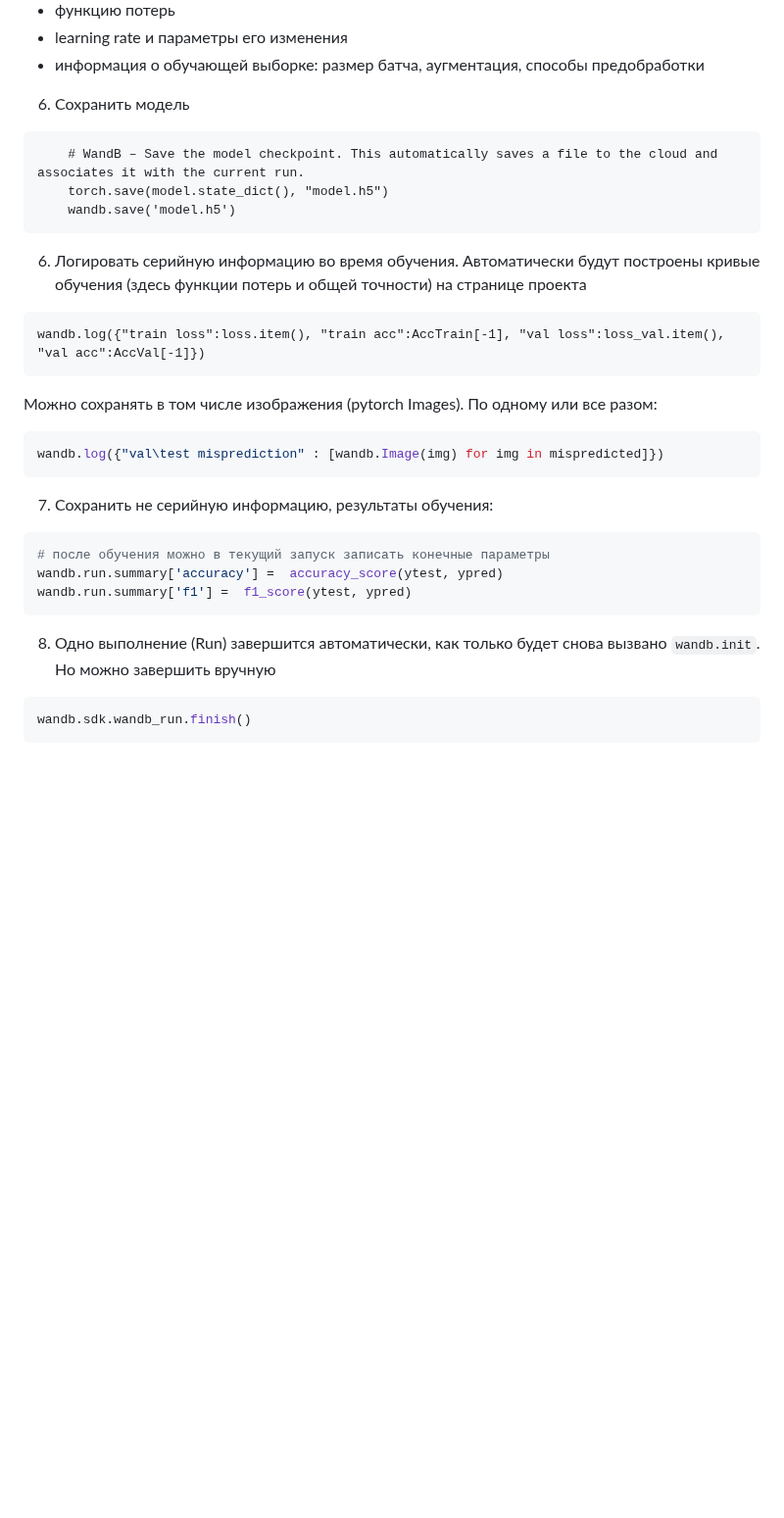
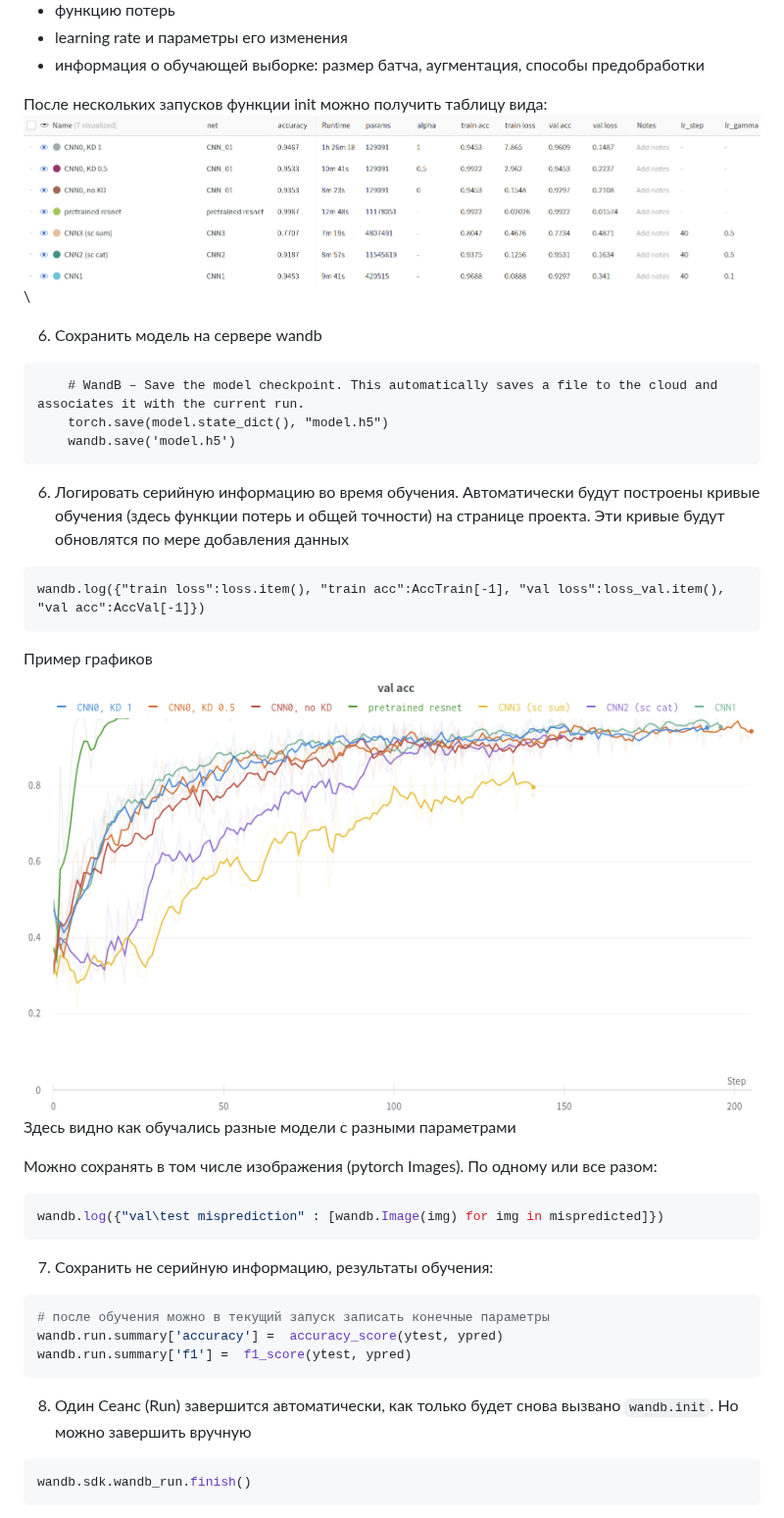
Before and after one commit to ivtipm/ML, a Markdown page: wandb.md, the part around one of its changes. Shown at 98% size. Drawn GitHub-style; pictures changed too: img/wandb-learning-curve.png (added), img/wandb-table.png (added); blank space fills up the shorter version.

Commit message:
+ wandb info

````diff
--- a/wandb.md
+++ b/wandb.md
@@ -42,7 +42,11 @@ wandb.init(project="project name",   # один проект на много з
 - информация о обучающей выборке: размер батча, аугментация, способы предобработки
 
 
-6. Сохранить модель
+После нескольких запусков функции init можно получить таблицу вида:\
+![](img/wandb-table.png)\
+
+
+6. Сохранить модель на сервере wandb
 ```
     # WandB – Save the model checkpoint. This automatically saves a file to the cloud and associates it with the current run.
     torch.save(model.state_dict(), "model.h5")
@@ -50,10 +54,14 @@ wandb.init(project="project name",   # один проект на много з
 ```
 
 
-6. Логировать серийную информацию во время обучения. Автоматически будут построены кривые обучения (здесь функции потерь и общей точности) на странице проекта
+6. Логировать серийную информацию во время обучения. Автоматически будут построены кривые обучения (здесь функции потерь и общей точности) на странице проекта. Эти кривые будут обновлятся по мере добавления данных
 ```
 wandb.log({"train loss":loss.item(), "train acc":AccTrain[-1], "val loss":loss_val.item(), "val acc":AccVal[-1]})
 ```
+Пример графиков\
+![](img/wandb-learning-curve.png)
+Здесь видно как обучались разные модели с разными параметрами
+
 Можно сохранять в том числе изображения (pytorch Images). По одному или все разом:
 ```python
 wandb.log({"val\test misprediction" : [wandb.Image(img) for img in mispredicted]})
@@ -67,7 +75,7 @@ wandb.run.summary['accuracy'] =  accuracy_score(ytest, ypred)
 wandb.run.summary['f1'] =  f1_score(ytest, ypred)
 ```
 
-8. Одно выполнение (Run) завершится автоматически, как только будет снова вызвано `wandb.init`. Но можно завершить вручную
+8. Один Сеанс (Run) завершится автоматически, как только будет снова вызвано `wandb.init`. Но можно завершить вручную
 ```python
 wandb.sdk.wandb_run.finish()
 ```
````
Also changed, not shown: other parts of wandb.md (+4 -1 lines), img/wandb-report1.png (added).
